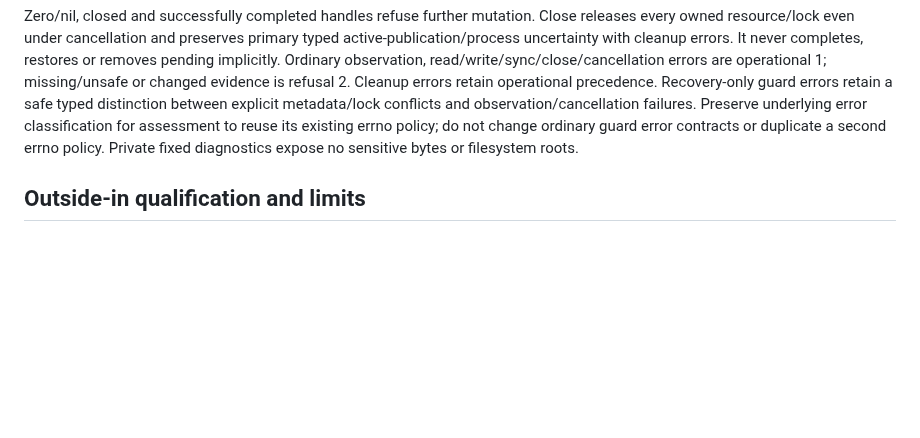
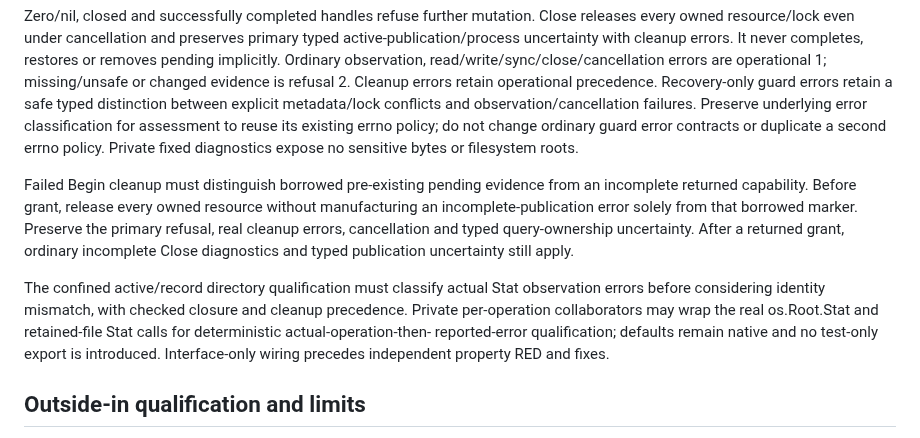
Before and after one commit to anoop2811/software-factory-template, a Markdown page: docs/adr/0096-interrupted-publication-recovery.md, the part around the change. Drawn GitHub-style; blank space fills up the shorter version.

```diff
--- a/docs/adr/0096-interrupted-publication-recovery.md
+++ b/docs/adr/0096-interrupted-publication-recovery.md
@@ -221,6 +221,20 @@ error classification for assessment to reuse its existing errno policy; do not
 change ordinary guard error contracts or duplicate a second errno policy.
 Private fixed diagnostics expose no sensitive bytes or filesystem roots.
 
+Failed Begin cleanup must distinguish borrowed pre-existing pending evidence from
+an incomplete returned capability. Before grant, release every owned resource
+without manufacturing an incomplete-publication error solely from that borrowed
+marker. Preserve the primary refusal, real cleanup errors, cancellation and typed
+query-ownership uncertainty. After a returned grant, ordinary incomplete Close
+diagnostics and typed publication uncertainty still apply.
+
+The confined active/record directory qualification must classify actual Stat
+observation errors before considering identity mismatch, with checked closure
+and cleanup precedence. Private per-operation collaborators may wrap the real
+os.Root.Stat and retained-file Stat calls for deterministic actual-operation-then-
+reported-error qualification; defaults remain native and no test-only export is
+introduced. Interface-only wiring precedes independent property RED and fixes.
+
 ## Outside-in qualification and limits
 
 Independent Ginkgo/Gomega authors own only new behavioral test files. Observe
```
Also changed, not shown: docs/DECISION_LOG.md (+23 -0 lines).
